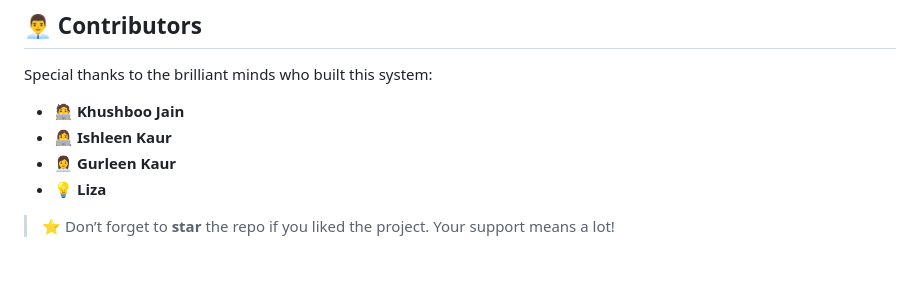
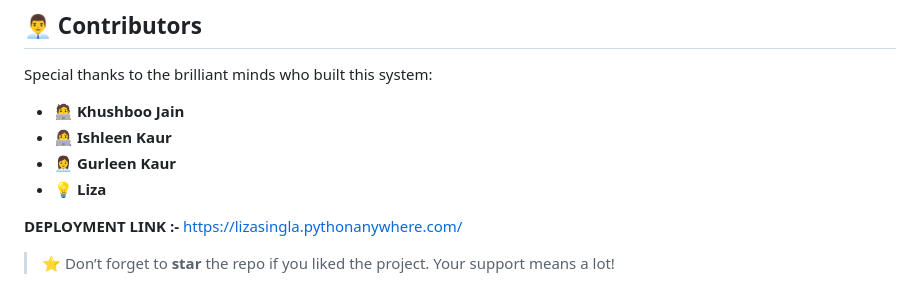
Before and after one commit to Ishleen337/Inventory-Management-System, a Markdown page: README.md, the part around the change. Drawn GitHub-style; blank space fills up the shorter version.

```diff
--- a/README.md
+++ b/README.md
@@ -160,4 +160,6 @@ Special thanks to the brilliant minds who built this system:
 * 👩‍💼 **Gurleen Kaur**
 * 💡 **Liza**
 
+**DEPLOYMENT LINK :-** https://lizasingla.pythonanywhere.com/
+
 > ⭐ Don’t forget to **star** the repo if you liked the project. Your support means a lot!
```
